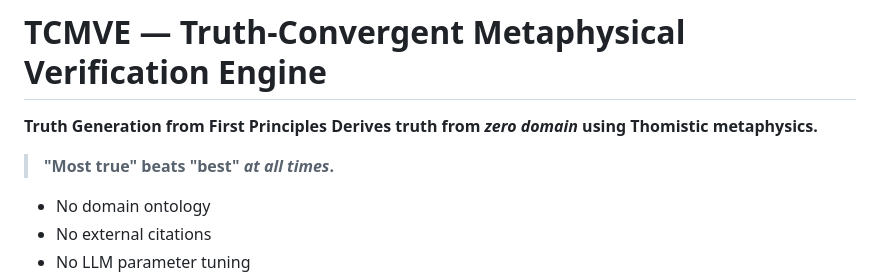
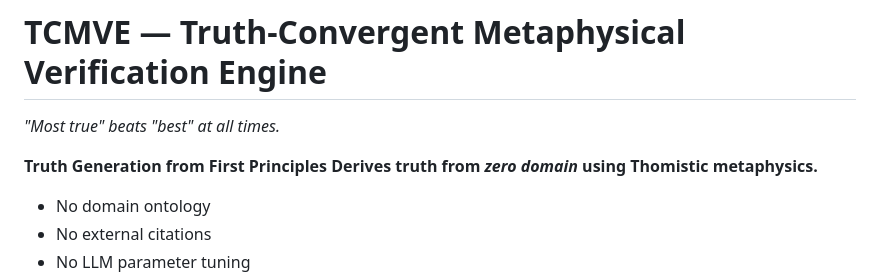
Before and after one commit to ediestel/tcmve, a Markdown page: README.md, the part around the change. GitHub-like rendering.

```diff
--- a/README.md
+++ b/README.md
@@ -1,9 +1,11 @@
 # TCMVE — Truth-Convergent Metaphysical Verification Engine
+
+*"Most true" beats "best" *at all times*.*
 
 **Truth Generation from First Principles**
 **Derives truth from *zero domain* using Thomistic metaphysics.**
 
-> **"Most true" beats "best" *at all times*.**
+
 >
 - No domain ontology
 - No external citations
```
